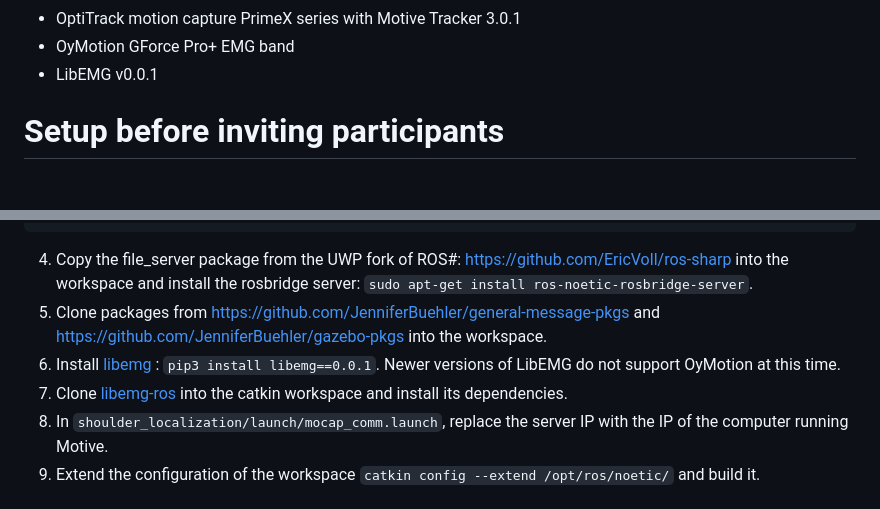
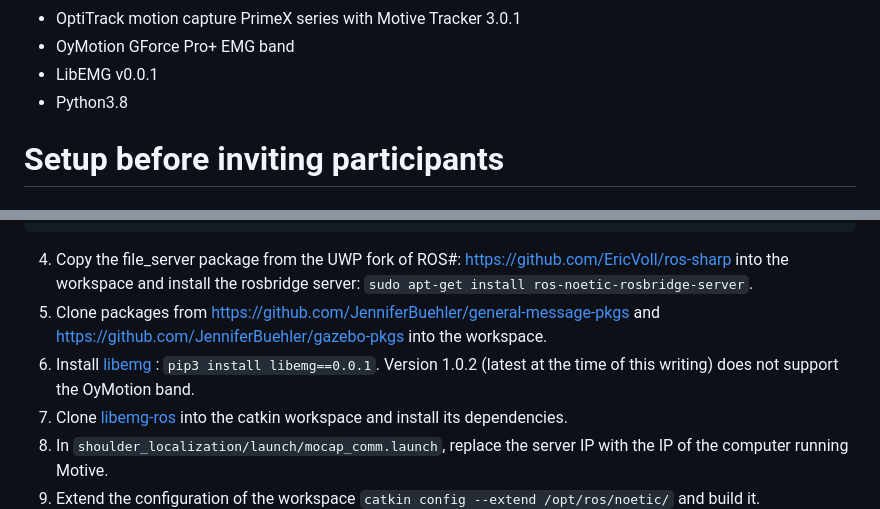
Before and after one commit to armlabstanford/proact, a Markdown page: README.md, 2 parts joined by grey strips. Rendered like a GitHub page.

````diff
--- a/README.md
+++ b/README.md
@@ -18,6 +18,7 @@ Tested on the following setup:
 - OptiTrack motion capture PrimeX series with Motive Tracker 3.0.1
 - OyMotion GForce Pro+ EMG band
 - LibEMG v0.0.1
+- Python3.8
 
 # Setup before inviting participants
 
@@ -36,7 +37,7 @@ sudo apt-get install xdotool
 ```
 4. Copy the file_server package from the UWP fork of ROS#: https://github.com/EricVoll/ros-sharp into the workspace and install the rosbridge server: `sudo apt-get install ros-noetic-rosbridge-server`.
 5. Clone packages from https://github.com/JenniferBuehler/general-message-pkgs and https://github.com/JenniferBuehler/gazebo-pkgs into the workspace.
-6. Install [libemg](https://libemg.github.io/libemg/index.html) : `pip3 install libemg==0.0.1`. Newer versions of LibEMG do not support OyMotion at this time.
+6. Install [libemg](https://libemg.github.io/libemg/index.html) : `pip3 install libemg==0.0.1`. Version 1.0.2 (latest at the time of this writing) does not support the OyMotion band.
 7. Clone [libemg-ros](https://github.com/armlabstanford/libemg-ros/tree/main) into the catkin workspace and install its dependencies.
 8. In `shoulder_localization/launch/mocap_comm.launch`, replace the server IP with the IP of the computer running Motive.
 9. Extend the configuration of the workspace `catkin config --extend /opt/ros/noetic/` and build it.
````
